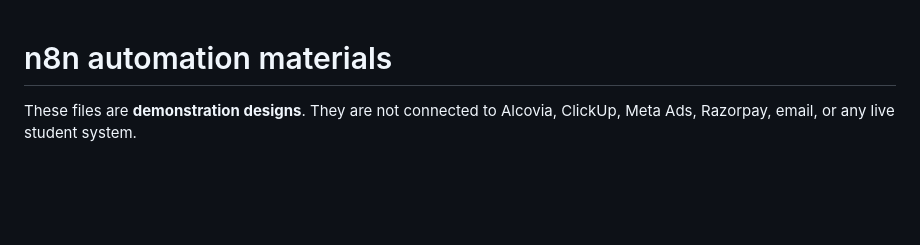
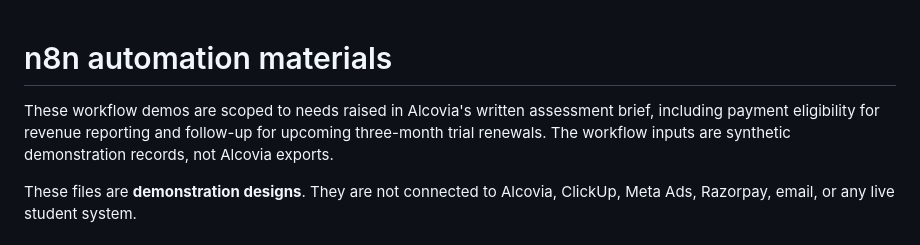
Before and after one commit to Indemmity/alcovia-product-analytics, a Markdown page: Alcovia_Project_Cursor/n8n/README.md, the part around the change. GitHub-like rendering; blank space fills up the shorter version.

Commit message:
Clarify assessment traceability and synthetic data provenance

```diff
--- a/Alcovia_Project_Cursor/n8n/README.md
+++ b/Alcovia_Project_Cursor/n8n/README.md
@@ -1,4 +1,6 @@
 # n8n automation materials
+
+These workflow demos are scoped to needs raised in Alcovia's written assessment brief, including payment eligibility for revenue reporting and follow-up for upcoming three-month trial renewals. The workflow inputs are synthetic demonstration records, not Alcovia exports.
 
 These files are **demonstration designs**. They are not connected to Alcovia, ClickUp, Meta Ads, Razorpay, email, or any live student system.
 
```
